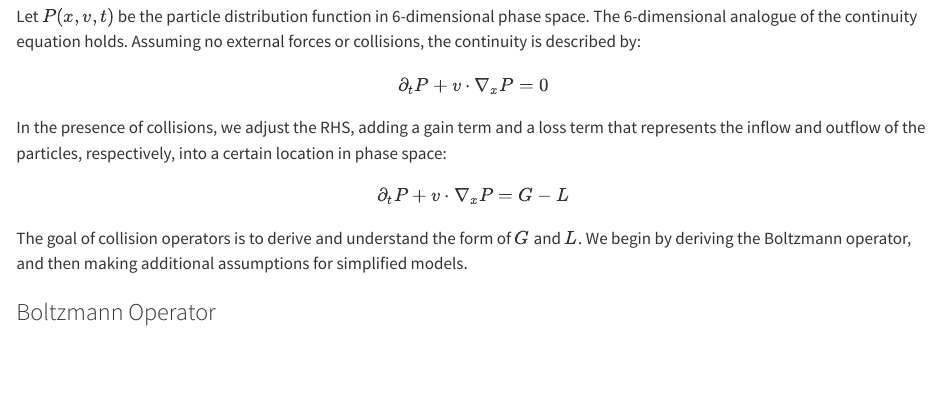
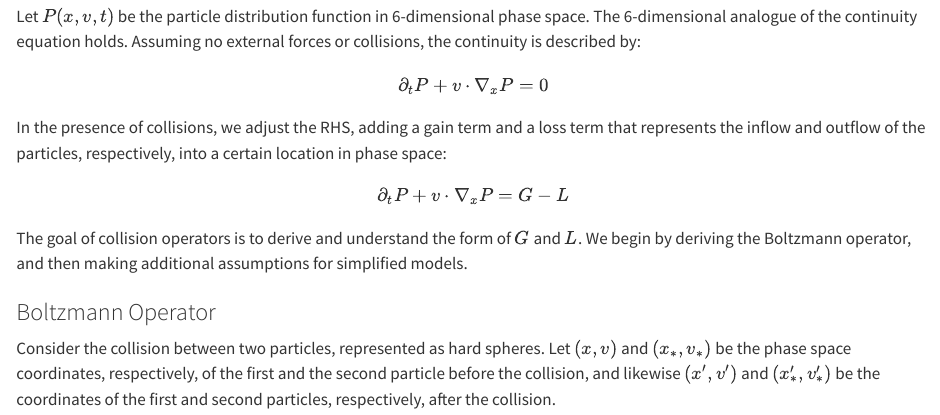
Before and after one commit to IILEGENDII/Research-Notes, a Quarto document (research/computational-plasma-dynamics-lab/derivations-for-collision-operators.qmd): the page in a window 1100 px wide, from 120 px down. Rendered offline with R 4.5, knitr and Pandoc in place of Quarto, with nearby package versions.

Commit message:
Clarify collision operator introduction
Clarified the introduction to collision operators by specifying the representation of particles as hard spheres and detailing the phase space coordinates before and after the collision.

```diff
--- a/research/computational-plasma-dynamics-lab/derivations-for-collision-operators.qmd
+++ b/research/computational-plasma-dynamics-lab/derivations-for-collision-operators.qmd
@@ -16,3 +16,4 @@ In the presence of collisions, we adjust the RHS, adding a gain term and a loss
 The goal of collision operators is to derive and understand the form of $G$ and $L$. We begin by deriving the Boltzmann operator, and then making additional assumptions for simplified models.
 
 ### Boltzmann Operator
+Consider the collision between two particles, represented as hard spheres. Let $(x, v)$ and $(x_*, v_*)$ be the phase space coordinates, respectively, of the first and the second particle before the collision, and likewise $(x', v')$ and $(x'_*, v'_*)$ be the coordinates of the first and second particles, respectively, after the collision.
```
